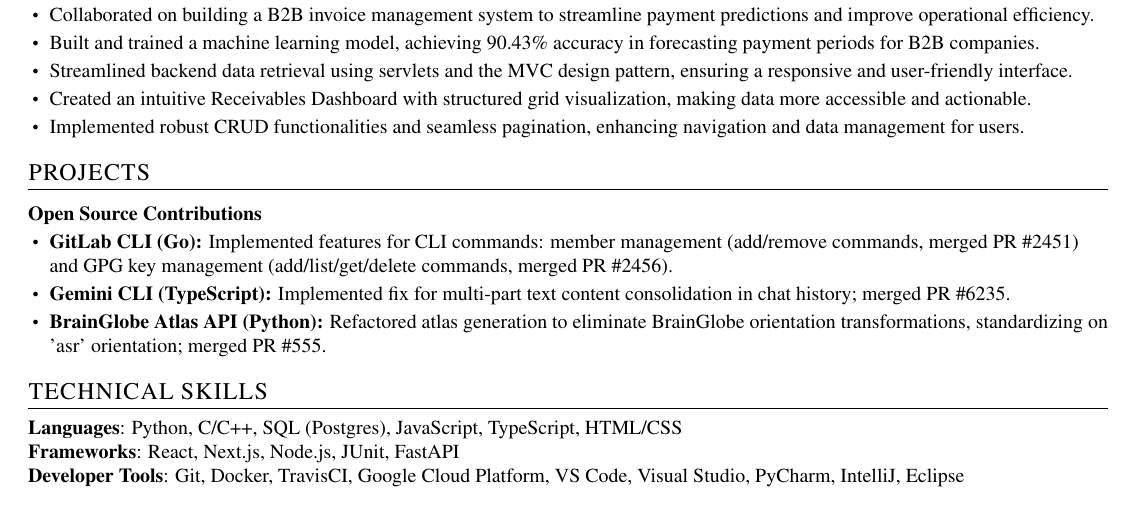
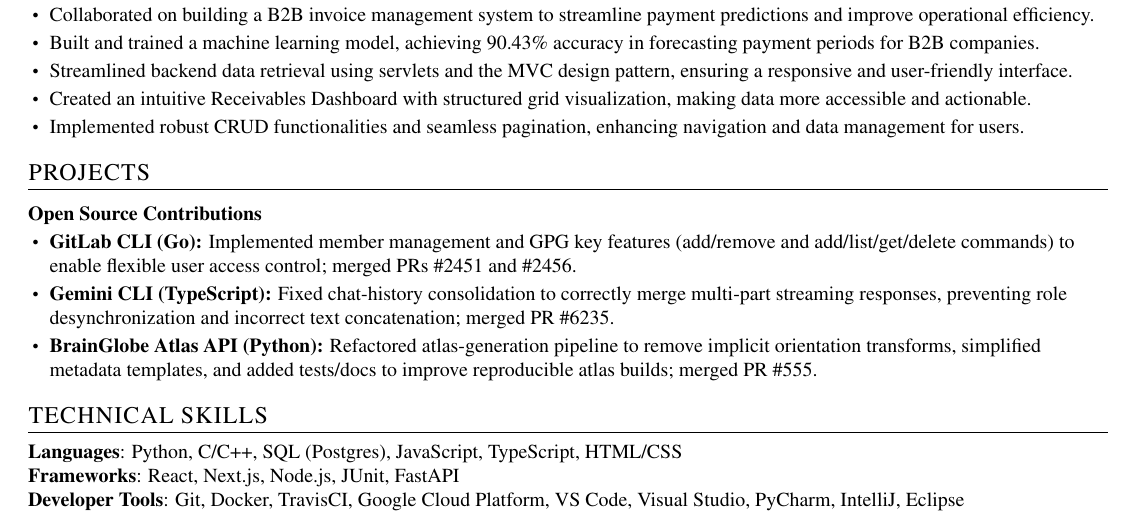
Before and after one commit to thisisrick25/resume, a LaTeX CV (resume.tex): part of the page, cut so that both start at the same text. Compiled offline with pdfLaTeX.

Commit message:
Update resume content and formatting; enhance project descriptions and clarify technical skills

```diff
--- a/resume.tex
+++ b/resume.tex
@@ -186,9 +186,9 @@
 % \resumeItem{\textbf{OpenBB Terminal (Python):} Added backtesting and ratio analysis modules; merged 4 PRs.}
 % \resumeItem{\textbf{QuantConnect (C\#, Python):} Built factor screening pipeline for Lean engine.}
 % \resumeItem{\textbf{Logseq Plugin (JS):} Created graph visualization plugin with D3.js, 1K+ downloads.}
-\resumeItem{\textbf{\href{https://gitlab.com/gitlab-org/cli}{GitLab CLI} (Go):} Implemented features for CLI commands: member management (add/remove commands, merged PR \href{https://gitlab.com/gitlab-org/cli/-/merge_requests/2451}{\#2451}) and GPG key management (add/list/get/delete commands, merged PR \href{https://gitlab.com/gitlab-org/cli/-/merge_requests/2456}{\#2456}).}
-\resumeItem{\textbf{\href{https://github.com/google-gemini/gemini-cli}{Gemini CLI} (TypeScript):} Implemented fix for multi-part text content consolidation in chat history; merged PR \href{https://github.com/google-gemini/gemini-cli/pull/6235}{\#6235}.}
-\resumeItem{\textbf{\href{https://github.com/brainglobe/brainglobe-atlasapi}{BrainGlobe Atlas API} (Python):} Refactored atlas generation to eliminate BrainGlobe orientation transformations, standardizing on 'asr' orientation; merged PR \href{https://github.com/brainglobe/brainglobe-atlasapi/pull/555}{\#555}.}
+\resumeItem{\textbf{\href{https://gitlab.com/gitlab-org/cli}{GitLab CLI} (Go):} Implemented member management and GPG key features (add/remove and add/list/get/delete commands) to enable flexible user access control; merged PRs \href{https://gitlab.com/gitlab-org/cli/-/merge_requests/2451}{\#2451} and \href{https://gitlab.com/gitlab-org/cli/-/merge_requests/2456}{\#2456}.}
+\resumeItem{\textbf{\href{https://github.com/google-gemini/gemini-cli}{Gemini CLI} (TypeScript):} Fixed chat-history consolidation to correctly merge multi-part streaming responses, preventing role desynchronization and incorrect text concatenation; merged PR \href{https://github.com/google-gemini/gemini-cli/pull/6235}{\#6235}.}
+\resumeItem{\textbf{\href{https://github.com/brainglobe/brainglobe-atlasapi}{BrainGlobe Atlas API} (Python):} Refactored atlas-generation pipeline to remove implicit orientation transforms, simplified metadata templates, and added tests/docs to improve reproducible atlas builds; merged PR \href{https://github.com/brainglobe/brainglobe-atlasapi/pull/555}{\#555}.}
 \resumeItemListEnd
 
 % \resumeProjectHeading
```
Also changed, not shown: resume.pdf. Lines whose indentation alone changed are shown as unchanged.
